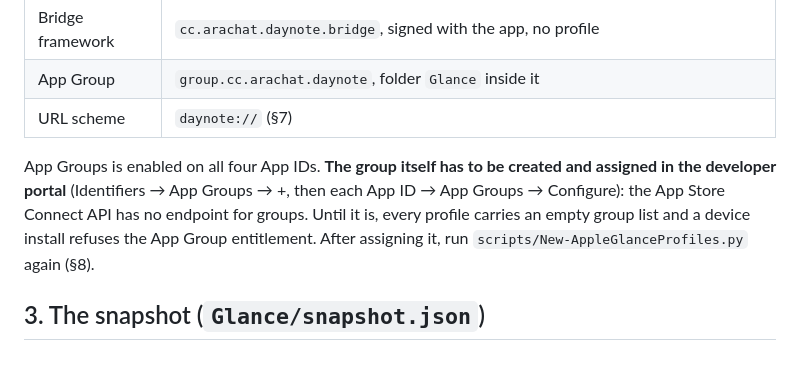
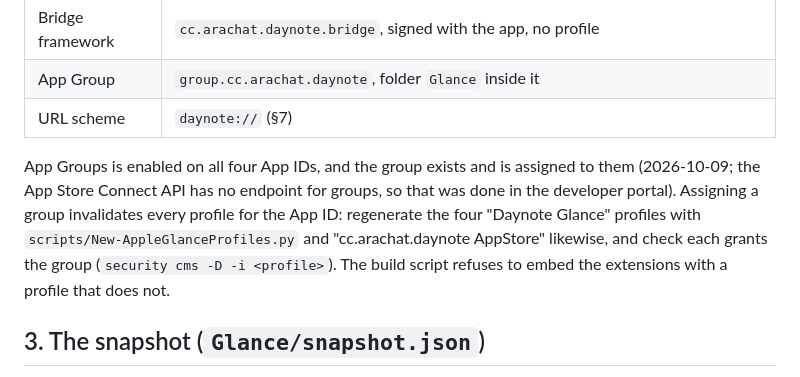
Before and after one commit to bangome/daynote, a Markdown page: docs/APPLE_EXTENSIONS.md, the part around the change. Drawn GitHub-style.

Commit message:
docs(apple): the App Group exists; regenerate profiles after assigning one
Co-Authored-By: Claude Opus 5.5 <noreply@anthropic.com>

```diff
--- a/docs/APPLE_EXTENSIONS.md
+++ b/docs/APPLE_EXTENSIONS.md
@@ -42,11 +42,12 @@ no Objective-C surface for .NET to bind. So:
 | App Group | `group.cc.arachat.daynote`, folder `Glance` inside it |
 | URL scheme | `daynote://` (§7) |
 
-App Groups is enabled on all four App IDs. **The group itself has to be created and assigned in
-the developer portal** (Identifiers → App Groups → +, then each App ID → App Groups → Configure):
-the App Store Connect API has no endpoint for groups. Until it is, every profile carries an empty
-group list and a device install refuses the App Group entitlement. After assigning it, run
-`scripts/New-AppleGlanceProfiles.py` again (§8).
+App Groups is enabled on all four App IDs, and the group exists and is assigned to them
+(2026-10-09; the App Store Connect API has no endpoint for groups, so that was done in the
+developer portal). Assigning a group invalidates every profile for the App ID: regenerate the four
+"Daynote Glance" profiles with `scripts/New-AppleGlanceProfiles.py` and "cc.arachat.daynote
+AppStore" likewise, and check each grants the group (`security cms -D -i <profile>`). The build
+script refuses to embed the extensions with a profile that does not.
 
 ## 3. The snapshot (`Glance/snapshot.json`)
 
```
